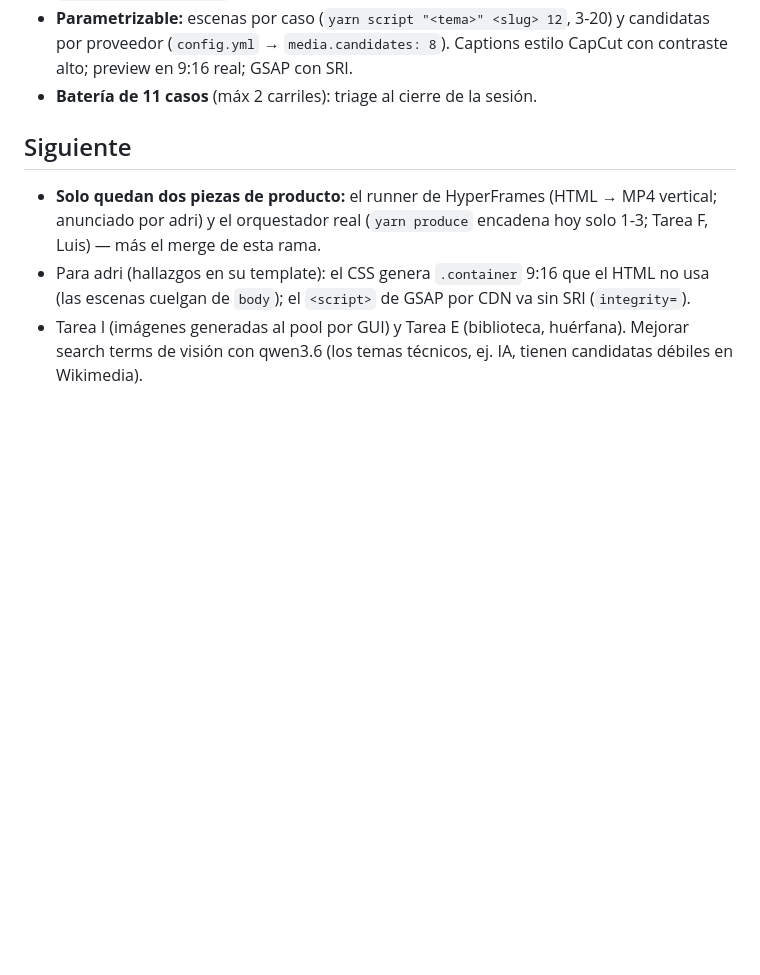
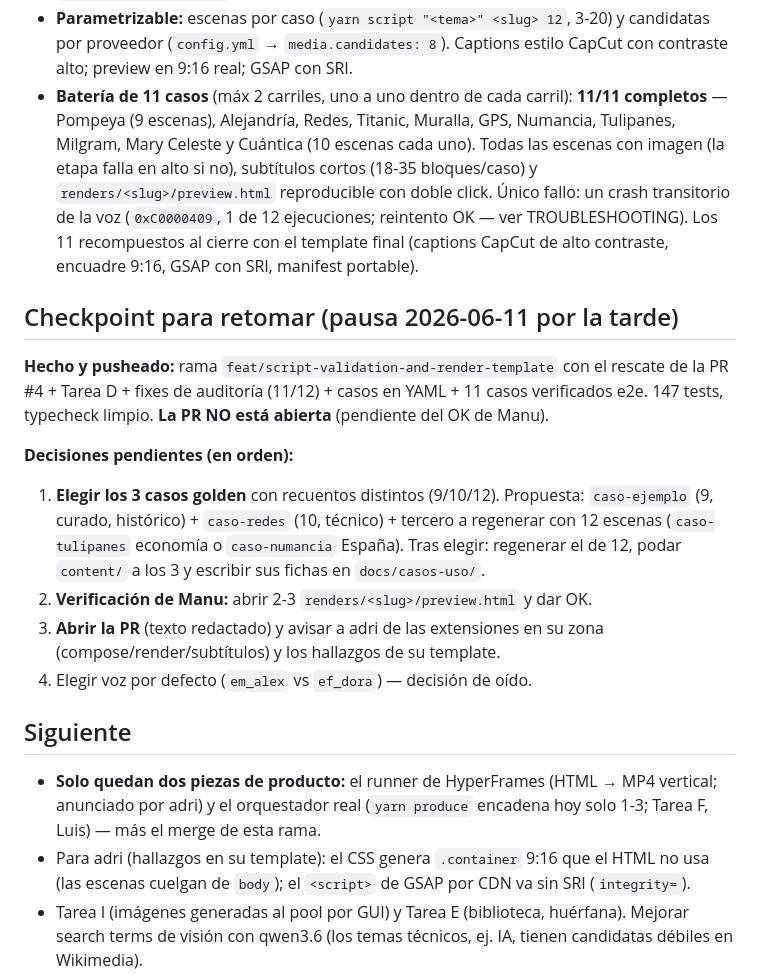
Before and after one commit to lamjesus/nan-video-pipeline, a Markdown page: docs/sessions/2026-06-11.md, the part around the change. Rendered like a GitHub page; blank space fills up the shorter version.

Commit message:
docs: battery triage results and session checkpoint

```diff
--- a/docs/sessions/2026-06-11.md
+++ b/docs/sessions/2026-06-11.md
@@ -83,7 +83,33 @@ Bitácora de lo cambiado en esta PR y por qué. Memoria para el equipo.
 - **Parametrizable:** escenas por caso (`yarn script "<tema>" <slug> 12`,
   3-20) y candidatas por proveedor (`config.yml` → `media.candidates: 8`).
   Captions estilo CapCut con contraste alto; preview en 9:16 real; GSAP con SRI.
-- **Batería de 11 casos** (máx 2 carriles): triage al cierre de la sesión.
+- **Batería de 11 casos** (máx 2 carriles, uno a uno dentro de cada carril):
+  **11/11 completos** — Pompeya (9 escenas), Alejandría, Redes, Titanic,
+  Muralla, GPS, Numancia, Tulipanes, Milgram, Mary Celeste y Cuántica (10
+  escenas cada uno). Todas las escenas con imagen (la etapa falla en alto si
+  no), subtítulos cortos (18-35 bloques/caso) y `renders/<slug>/preview.html`
+  reproducible con doble click. Único fallo: un crash transitorio de la voz
+  (`0xC0000409`, 1 de 12 ejecuciones; reintento OK — ver TROUBLESHOOTING).
+  Los 11 recompuestos al cierre con el template final (captions CapCut de alto
+  contraste, encuadre 9:16, GSAP con SRI, manifest portable).
+
+## Checkpoint para retomar (pausa 2026-06-11 por la tarde)
+
+**Hecho y pusheado:** rama `feat/script-validation-and-render-template` con el
+rescate de la PR #4 + Tarea D + fixes de auditoría (11/12) + casos en YAML +
+11 casos verificados e2e. 147 tests, typecheck limpio. **La PR NO está abierta**
+(pendiente del OK de Manu).
+
+**Decisiones pendientes (en orden):**
+1. **Elegir los 3 casos golden** con recuentos distintos (9/10/12). Propuesta:
+   `caso-ejemplo` (9, curado, histórico) + `caso-redes` (10, técnico) +
+   tercero a regenerar con 12 escenas (`caso-tulipanes` economía o
+   `caso-numancia` España). Tras elegir: regenerar el de 12, podar `content/`
+   a los 3 y escribir sus fichas en `docs/casos-uso/`.
+2. **Verificación de Manu:** abrir 2-3 `renders/<slug>/preview.html` y dar OK.
+3. **Abrir la PR** (texto redactado) y avisar a adri de las extensiones en su
+   zona (compose/render/subtítulos) y los hallazgos de su template.
+4. Elegir voz por defecto (`em_alex` vs `ef_dora`) — decisión de oído.
 
 ## Siguiente
 
```
Also changed, not shown: docs/TROUBLESHOOTING.md (+16 -0 lines).
